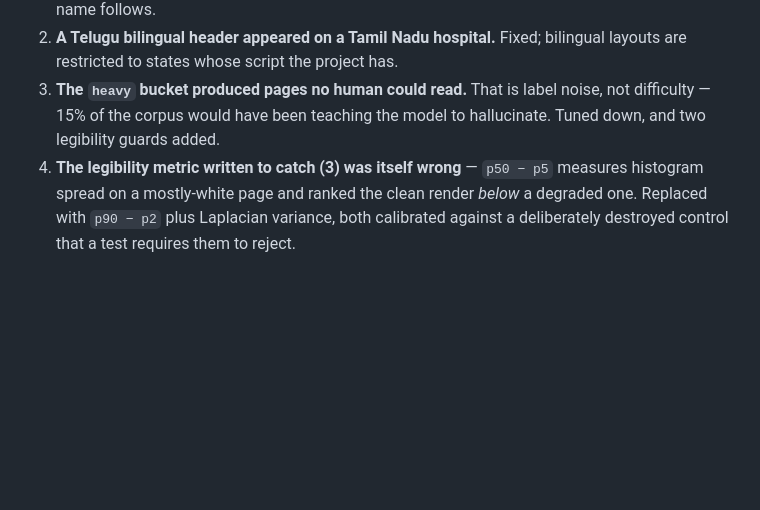
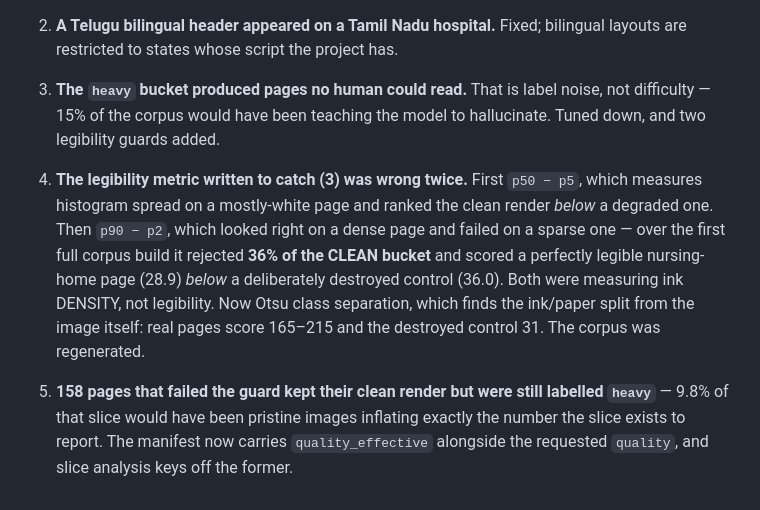
Before and after one commit to Abhiii4545/hospital-llm, a Markdown page: docs/DATASHEET.md, the part around the change. Rendered like a GitHub page; blank space fills up the shorter version.

Commit message:
docs: correct the stale legibility errata entry
The datasheet still described p90 - p2 as the fix, but that metric was itself
replaced by Otsu separation after it rejected 36% of the clean bucket on the
first full build. The entry now records both wrong versions and why, plus the
quality_effective fix for pages that reverted to a clean render while keeping a
degraded label.

Co-Authored-By: Claude Opus 5 <noreply@anthropic.com>

```diff
--- a/docs/DATASHEET.md
+++ b/docs/DATASHEET.md
@@ -152,8 +152,18 @@ none would have shown up in a class-balance table:
 3. **The `heavy` bucket produced pages no human could read.** That is label
    noise, not difficulty — 15% of the corpus would have been teaching the model
    to hallucinate. Tuned down, and two legibility guards added.
-4. **The legibility metric written to catch (3) was itself wrong** — `p50 − p5`
-   measures histogram spread on a mostly-white page and ranked the clean render
-   *below* a degraded one. Replaced with `p90 − p2` plus Laplacian variance, both
-   calibrated against a deliberately destroyed control that a test requires them
-   to reject.
+4. **The legibility metric written to catch (3) was wrong twice.** First `p50 −
+   p5`, which measures histogram spread on a mostly-white page and ranked the
+   clean render *below* a degraded one. Then `p90 − p2`, which looked right on a
+   dense page and failed on a sparse one — over the first full corpus build it
+   rejected **36% of the CLEAN bucket** and scored a perfectly legible
+   nursing-home page (28.9) *below* a deliberately destroyed control (36.0). Both
+   were measuring ink DENSITY, not legibility. Now Otsu class separation, which
+   finds the ink/paper split from the image itself: real pages score 165–215 and
+   the destroyed control 31. The corpus was regenerated.
+
+5. **158 pages that failed the guard kept their clean render but were still
+   labelled `heavy`** — 9.8% of that slice would have been pristine images
+   inflating exactly the number the slice exists to report. The manifest now
+   carries `quality_effective` alongside the requested `quality`, and slice
+   analysis keys off the former.
```
